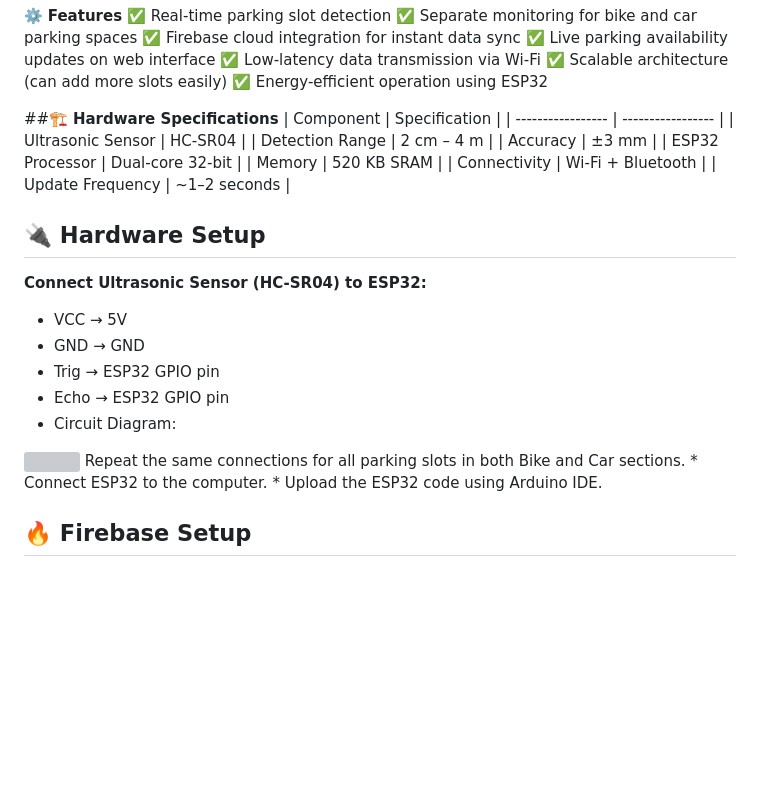
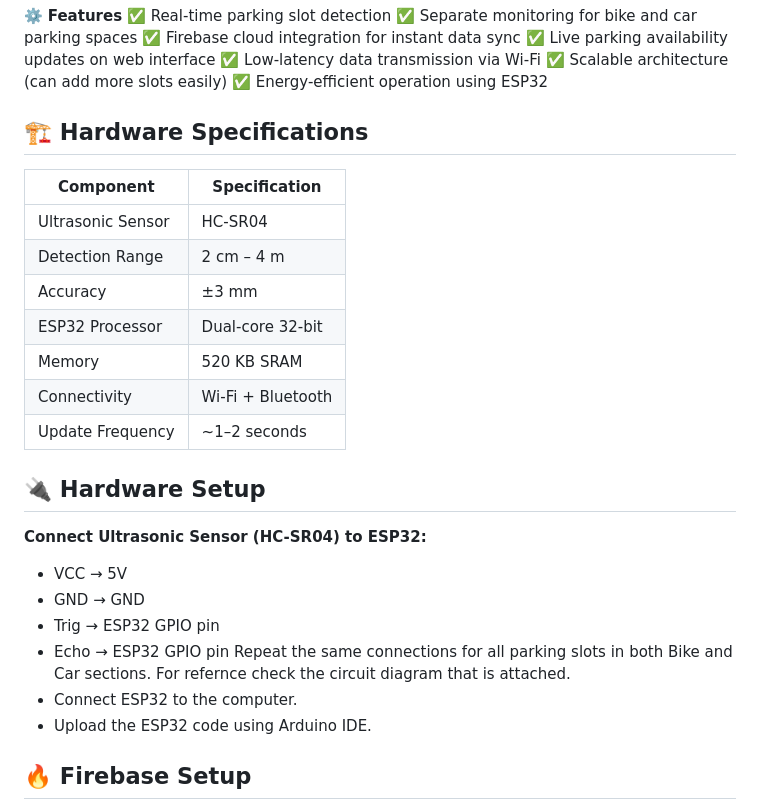
Before and after one commit to Saharsha123/SMART-PARKING-SYSTEM-WITH-INTEGRATED-ONLINE-PLATFORM, a Markdown page: README.md, the part around one of its changes. Drawn GitHub-style; blank space fills up the shorter version; grey boxes are pictures that could not be loaded.

```diff
--- a/README.md
+++ b/README.md
@@ -35,7 +35,7 @@ The system detects parking space occupancy using sensors and updates the availab
 ✅ Scalable architecture (can add more slots easily)
 ✅ Energy-efficient operation using ESP32
 
-##🏗️ **Hardware Specifications**
+## 🏗️ Hardware Specifications
 | Component         | Specification     |
 | ----------------- | ----------------- |
 | Ultrasonic Sensor | HC-SR04           |
@@ -52,9 +52,7 @@ The system detects parking space occupancy using sensors and updates the availab
 * GND → GND
 * Trig → ESP32 GPIO pin
 * Echo → ESP32 GPIO pin
-* Circuit Diagram:
-<img src="Parking system.png" width="600">
-Repeat the same connections for all parking slots in both Bike and Car sections.
+Repeat the same connections for all parking slots in both Bike and Car sections. For refernce check the circuit diagram that is attached.
 * Connect ESP32 to the computer.
 * Upload the ESP32 code using Arduino IDE.
 
```
Also changed, not shown: other parts of README.md (+1 -3 lines).
